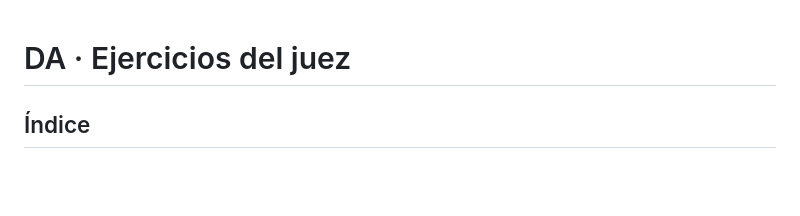
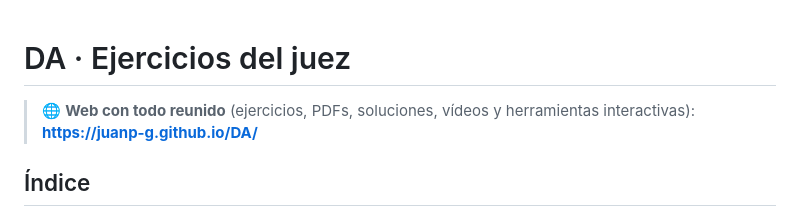
Before and after one commit to JuanP-G/DA, a Markdown page: README.md, the part around one of its changes. Rendered like a GitHub page; blank space fills up the shorter version.

Commit message:
Docs: dirección de la web (GitHub Pages) en el README
Co-Authored-By: Claude Sonnet 5.5 <noreply@anthropic.com>
Claude-Session: https://claude.ai/code/session_017v2yjwKvDDgqTiiqNkj8c5

```diff
--- a/README.md
+++ b/README.md
@@ -1,4 +1,6 @@
 # DA · Ejercicios del juez
+
+> 🌐 **Web con todo reunido** (ejercicios, PDFs, soluciones, vídeos y herramientas interactivas): **<https://juanp-g.github.io/DA/>**
 
 ## Índice
 
```
Also changed, not shown: other parts of README.md (+2 -0 lines).
